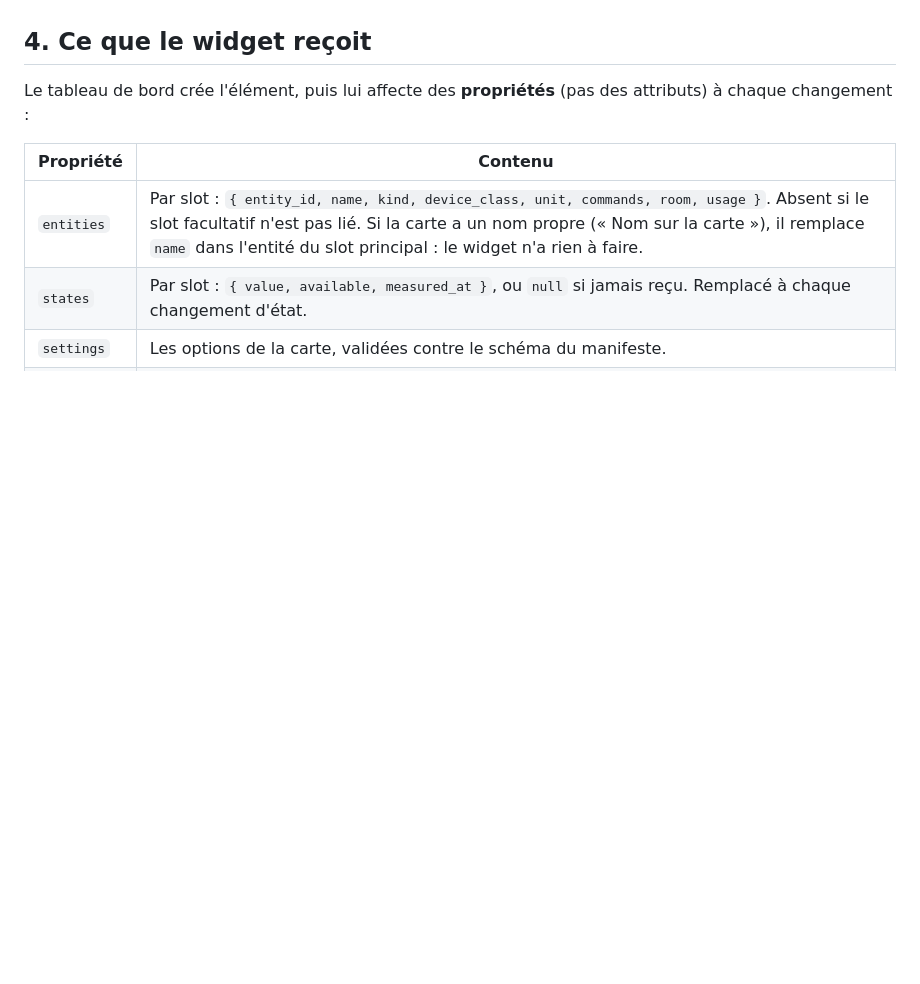
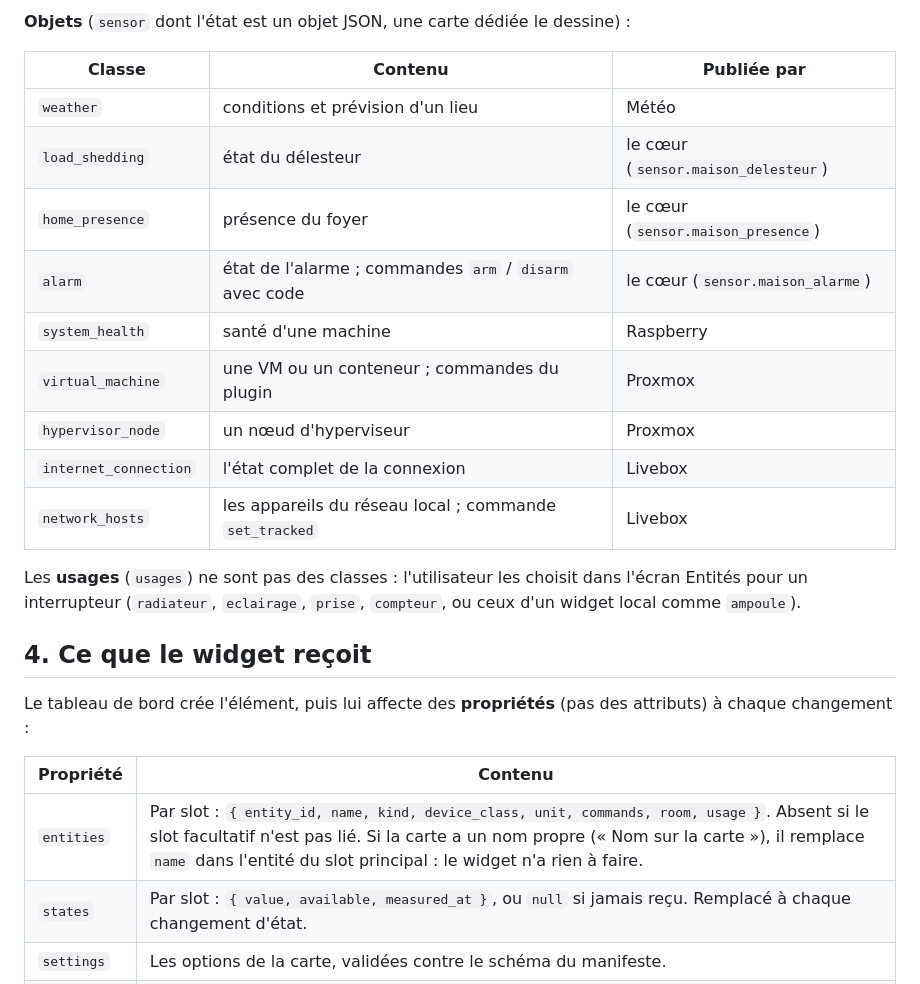
Before and after one commit to krissam44/krissvia, a Markdown page: docs/WIDGETS.md, the part around one of its changes. GitHub-like rendering; blank space fills up the shorter version.

```diff
--- a/docs/WIDGETS.md
+++ b/docs/WIDGETS.md
@@ -108,3 +154,19 @@ MudBlazor, déjà dans Krissvia). Le manifeste s'écrit en attributs :
+**Objets** (`sensor` dont l'état est un objet JSON, une carte dédiée le dessine) :
+
+| Classe | Contenu | Publiée par |
+|---|---|---|
+| `weather` | conditions et prévision d'un lieu | Météo |
+| `load_shedding` | état du délesteur | le cœur (`sensor.maison_delesteur`) |
+| `home_presence` | présence du foyer | le cœur (`sensor.maison_presence`) |
+| `alarm` | état de l'alarme ; commandes `arm` / `disarm` avec code | le cœur (`sensor.maison_alarme`) |
+| `system_health` | santé d'une machine | Raspberry |
+| `virtual_machine` | une VM ou un conteneur ; commandes du plugin | Proxmox |
+| `hypervisor_node` | un nœud d'hyperviseur | Proxmox |
+| `internet_connection` | l'état complet de la connexion | Livebox |
+| `network_hosts` | les appareils du réseau local ; commande `set_tracked` | Livebox |
+
+Les **usages** (`usages`) ne sont pas des classes : l'utilisateur les choisit dans l'écran Entités pour un interrupteur
+(`radiateur`, `eclairage`, `prise`, `compteur`, ou ceux d'un widget local comme `ampoule`).
 
 ## 4. Ce que le widget reçoit
 
```
Also changed, not shown: other parts of docs/WIDGETS.md (+46 -0 lines).
